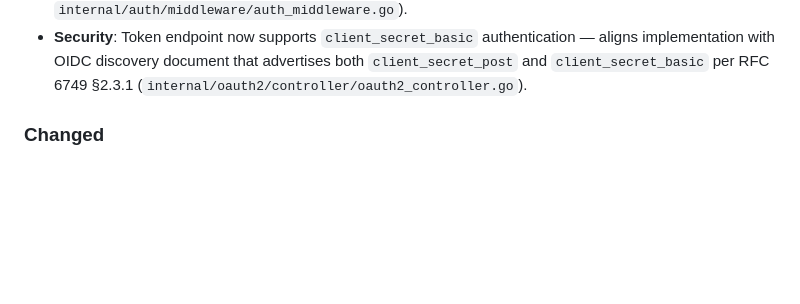
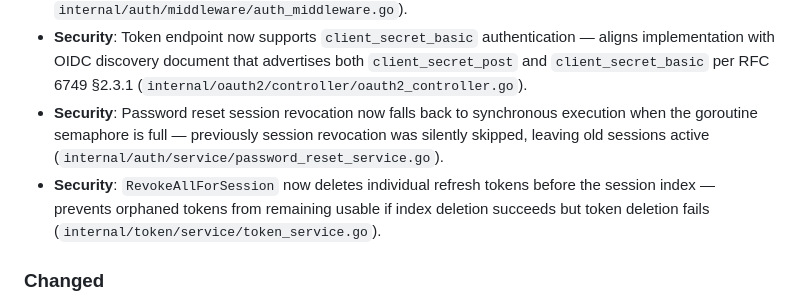
Before and after one commit to rushairer/gosso, a Markdown page: CHANGELOG.md, the part around the change. Rendered like a GitHub page; blank space fills up the shorter version.

Commit message:
docs: update CHANGELOG with Round 8 improvements

```diff
--- a/CHANGELOG.md
+++ b/CHANGELOG.md
@@ -110,6 +110,8 @@ and this project adheres to [Semantic Versioning](https://semver.org/).
 - **Security**: Auth controller protected endpoints (logout, sessions, MFA management) now have JWT authentication — previously `RegisterRoutes` did not accept or apply `jwtAuth` middleware, causing all protected auth endpoints to always return 401 (`internal/auth/controller/auth_controller.go`, `router/web.go`).
 - **Security**: OAuth2 consent and device authorization form submissions now work without `Authorization` header — HTML forms cannot set custom headers; the access token is embedded as a hidden field and validated on POST (`internal/oauth2/controller/oauth2_controller.go`, `internal/auth/middleware/auth_middleware.go`).
 - **Security**: Token endpoint now supports `client_secret_basic` authentication — aligns implementation with OIDC discovery document that advertises both `client_secret_post` and `client_secret_basic` per RFC 6749 §2.3.1 (`internal/oauth2/controller/oauth2_controller.go`).
+- **Security**: Password reset session revocation now falls back to synchronous execution when the goroutine semaphore is full — previously session revocation was silently skipped, leaving old sessions active (`internal/auth/service/password_reset_service.go`).
+- **Security**: `RevokeAllForSession` now deletes individual refresh tokens before the session index — prevents orphaned tokens from remaining usable if index deletion succeeds but token deletion fails (`internal/token/service/token_service.go`).
 
 ### Changed
 
```
